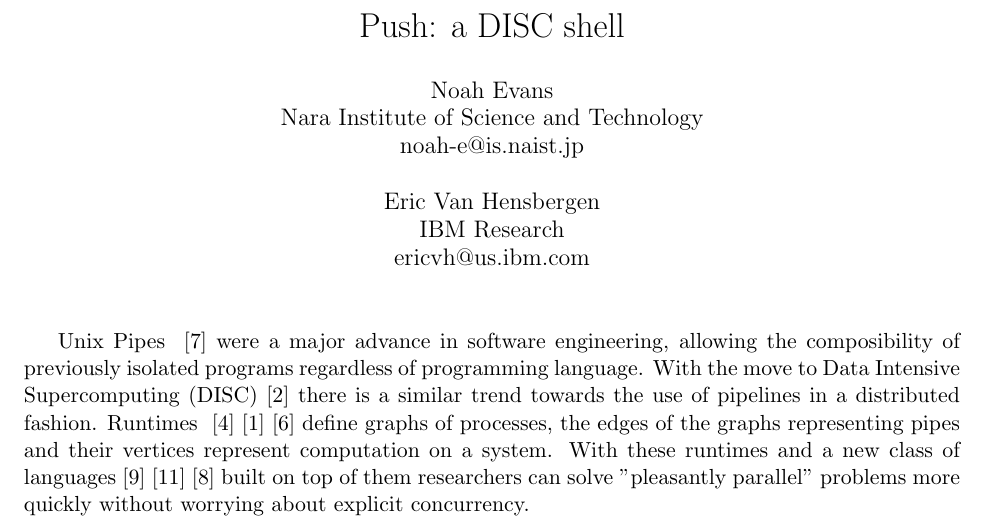
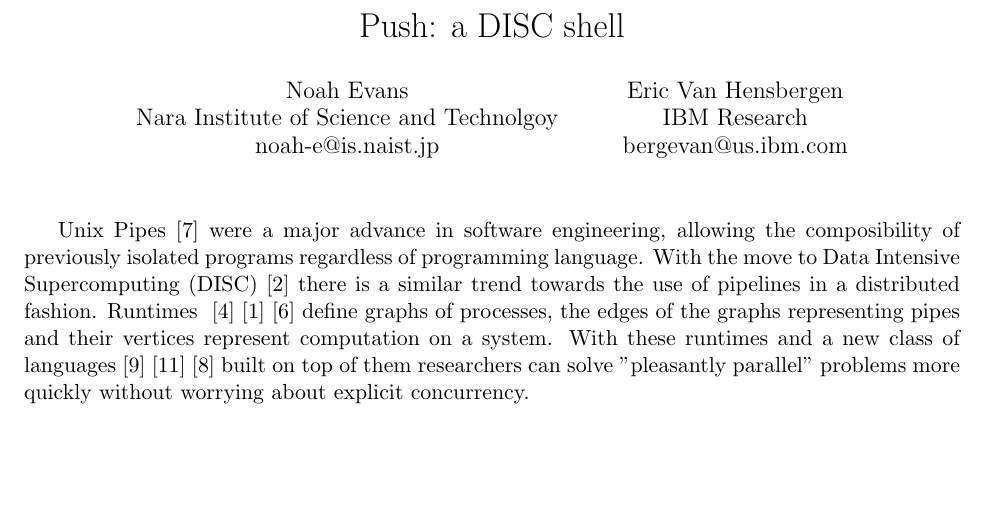
Before and after one commit to ericvh/push, a LaTeX document (podc-ba/push.tex): part of page 1 of 4, cut so that both start at the same text, the shorter picture padded with empty space. Compiled offline with pdfLaTeX.

Commit message:
Fix authors list to not take up so much room!

```diff
--- a/podc-ba/push.tex
+++ b/podc-ba/push.tex
@@ -1,14 +1,7 @@
-
 \documentclass[11pt, letterpaper]{article}
 
 \title{Push: a DISC shell}
-\author{Noah Evans\\
-Nara Institute of Science and Technology\\
-noah-e@is.naist.jp\\\\
-Eric Van Hensbergen\\
-IBM Research\\
-ericvh@us.ibm.com\\
-}
+\author{Noah Evans \\Nara Institute of Science and Technolgoy \\noah-e@is.naist.jp  \and Eric Van Hensbergen \\IBM Research \\bergevan@us.ibm.com}
 
 \usepackage{fullpage}
 
```
Also changed, not shown: podc-ba/push.tex (2 more changed lines).
